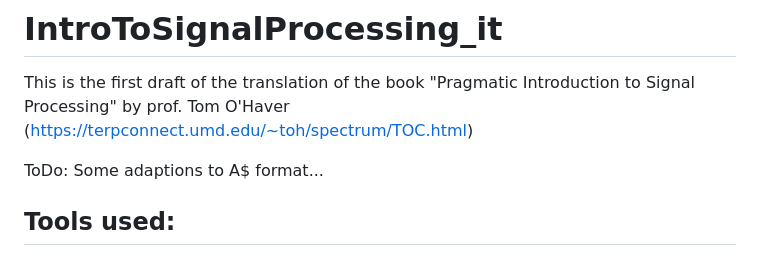
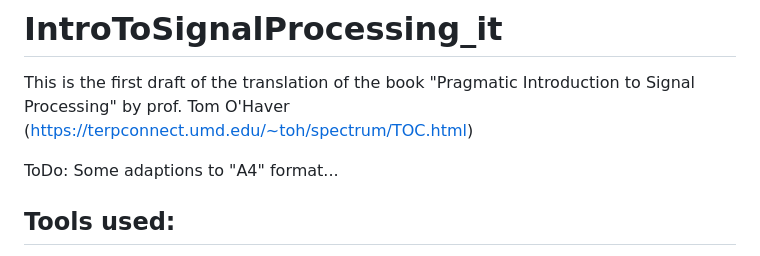
Before and after one commit to BravoBaldo/IntroToSignalProcessing_it, a Markdown page: README.md, the part around the change. Rendered like a GitHub page.

```diff
--- a/README.md
+++ b/README.md
@@ -3,7 +3,7 @@
 This is the first draft of the translation of the book "Pragmatic Introduction to Signal Processing" by prof. Tom O'Haver
 (https://terpconnect.umd.edu/~toh/spectrum/TOC.html)
 
-ToDo: Some adaptions to A$ format...
+ToDo: Some adaptions to "A4" format...
 
 ## Tools used:
 * [OmegaT  v.5.7.1](https://omegat.org) - (but with [Okapi Filter: okapiFiltersForOmegaT-1.9-1.41.0](https://okapiframework.org/wiki/index.php/Okapi_Filters_Plugin_for_OmegaT)).
```
